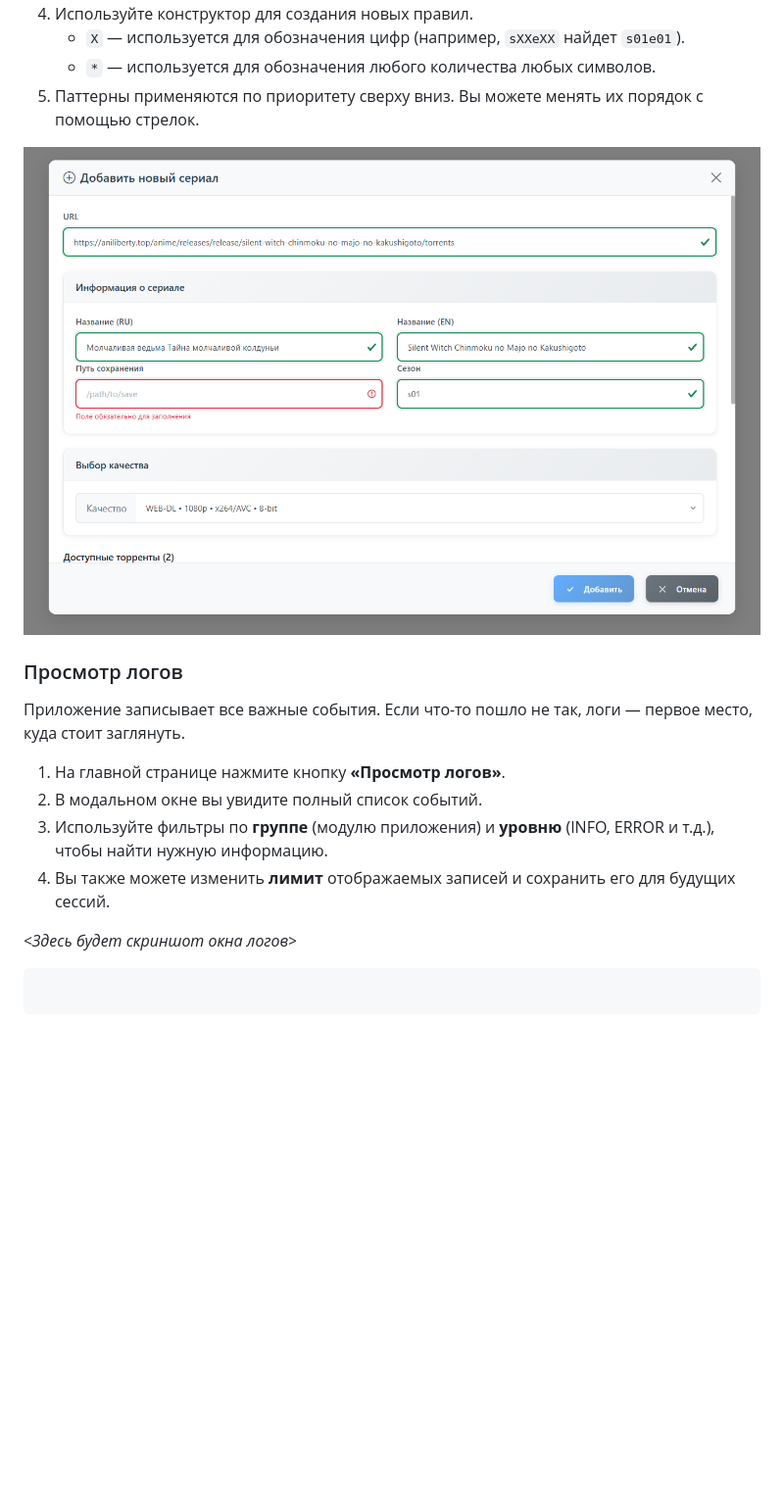
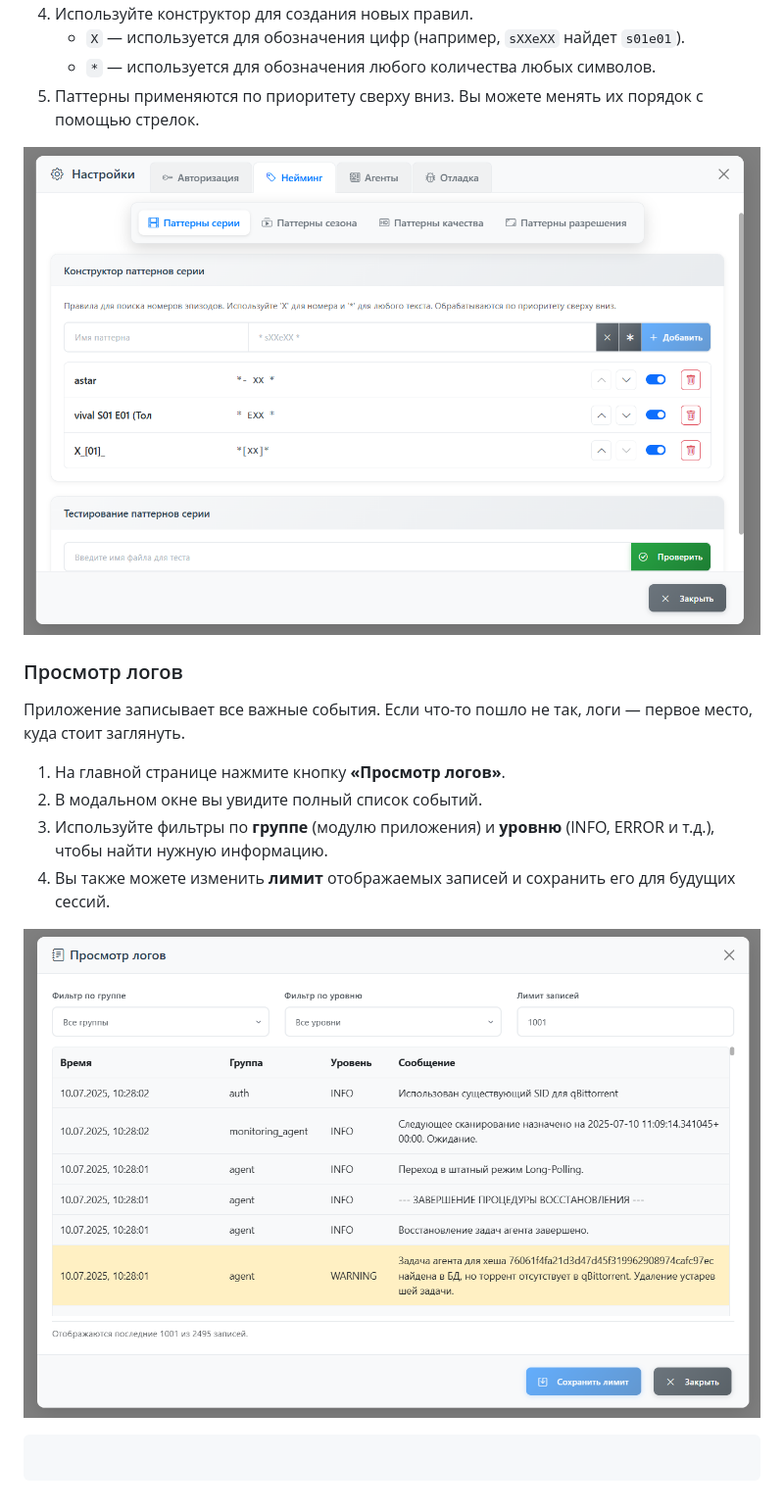
Before and after one commit to wolfam0108/series-tracker, a Markdown page: README.md, the part around one of its changes. Shown at 98% size. Drawn GitHub-style; blank space fills up the shorter version.

````diff
--- a/README.md
+++ b/README.md
@@ -132,7 +132,7 @@ sudo systemctl status series-tracker.service
       * `*` — используется для обозначения любого количества любых символов.
 5.  Паттерны применяются по приоритету сверху вниз. Вы можете менять их порядок с помощью стрелок.
 
-![Окно добавления сериалов](https://github.com/wolfam0108/series-tracker/blob/main/docs/images/%D0%A1%D0%BD%D0%B8%D0%BC%D0%BE%D0%BA%20%D1%8D%D0%BA%D1%80%D0%B0%D0%BD%D0%B0%202025-07-10%20161104.png?raw=true)
+![Окно настроек нейминга](https://github.com/wolfam0108/series-tracker/blob/main/docs/images/%D0%A1%D0%BD%D0%B8%D0%BC%D0%BE%D0%BA%20%D1%8D%D0%BA%D1%80%D0%B0%D0%BD%D0%B0%202025-07-10%20162829.png?raw=true)
 
 ### Просмотр логов
 
@@ -143,7 +143,7 @@ sudo systemctl status series-tracker.service
 3.  Используйте фильтры по **группе** (модулю приложения) и **уровню** (INFO, ERROR и т.д.), чтобы найти нужную информацию.
 4.  Вы также можете изменить **лимит** отображаемых записей и сохранить его для будущих сессий.
 
-*\<Здесь будет скриншот окна логов\>*
+![Окно просмотра логов](https://github.com/wolfam0108/series-tracker/blob/main/docs/images/%D0%A1%D0%BD%D0%B8%D0%BC%D0%BE%D0%BA%20%D1%8D%D0%BA%D1%80%D0%B0%D0%BD%D0%B0%202025-07-10%20162848.png?raw=true)
 
 ```
 ```
````
Also changed, not shown: other parts of README.md (+1 -1 lines).
